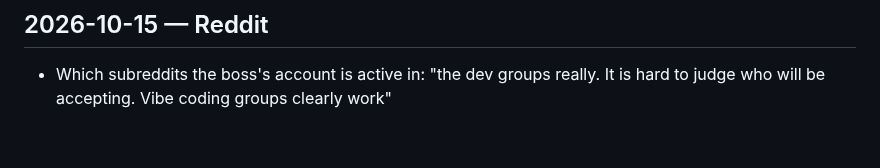
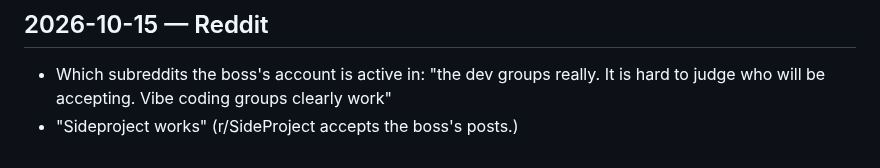
Before and after one commit to walkertbrown/Cider-Prod, a Markdown page: FACTS.md, the part around the change. Rendered like a GitHub page.

Commit message:
facts: r/SideProject works
Co-Authored-By: Claude Opus 5.5 <noreply@anthropic.com>
Claude-Session: https://claude.ai/code/session_01C4i5MyS3ZkLSeEKyfm5Ewt

```diff
--- a/FACTS.md
+++ b/FACTS.md
@@ -70,3 +70,4 @@ Nothing assumed. If it is not a quote or a confirmed fact, it belongs in
 
 - Which subreddits the boss's account is active in: "the dev groups really. It
   is hard to judge who will be accepting. Vibe coding groups clearly work"
+- "Sideproject works" (r/SideProject accepts the boss's posts.)
```
